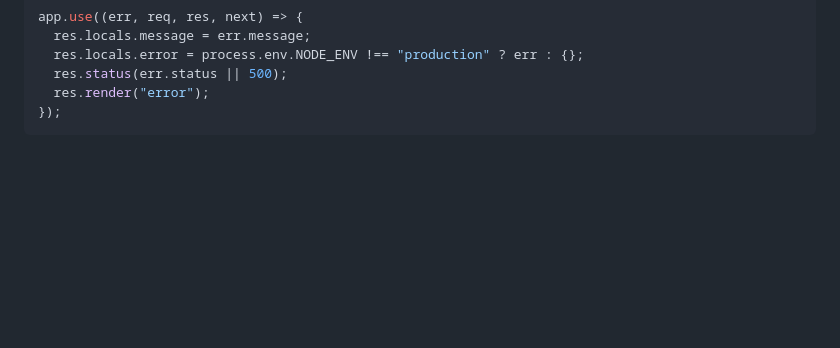
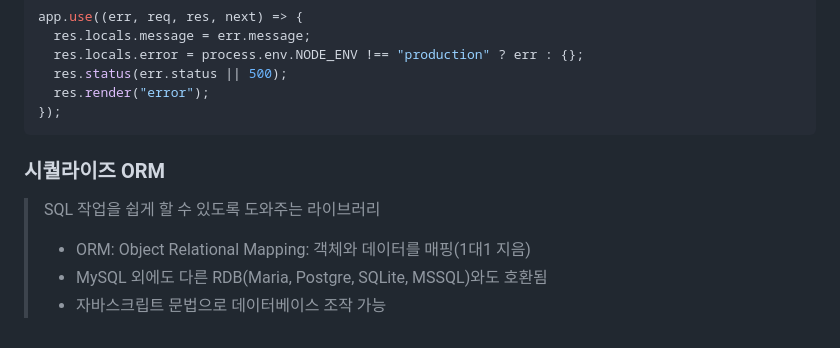
Before and after one commit to dltlaos11/TIL, a Markdown page: Node/Readme.md, the part around the change. Drawn GitHub-style; blank space fills up the shorter version.

Commit message:
study[Node]: sequelize(orm)

````diff
--- a/Node/Readme.md
+++ b/Node/Readme.md
@@ -2263,3 +2263,11 @@ app.use((err, req, res, next) => {
   res.render("error");
 });
 ```
+
+### 시퀄라이즈 ORM
+
+> SQL 작업을 쉽게 할 수 있도록 도와주는 라이브러리
+>
+> - ORM: Object Relational Mapping: 객체와 데이터를 매핑(1대1 지음)
+> - MySQL 외에도 다른 RDB(Maria, Postgre, SQLite, MSSQL)와도 호환됨
+> - 자바스크립트 문법으로 데이터베이스 조작 가능
````
